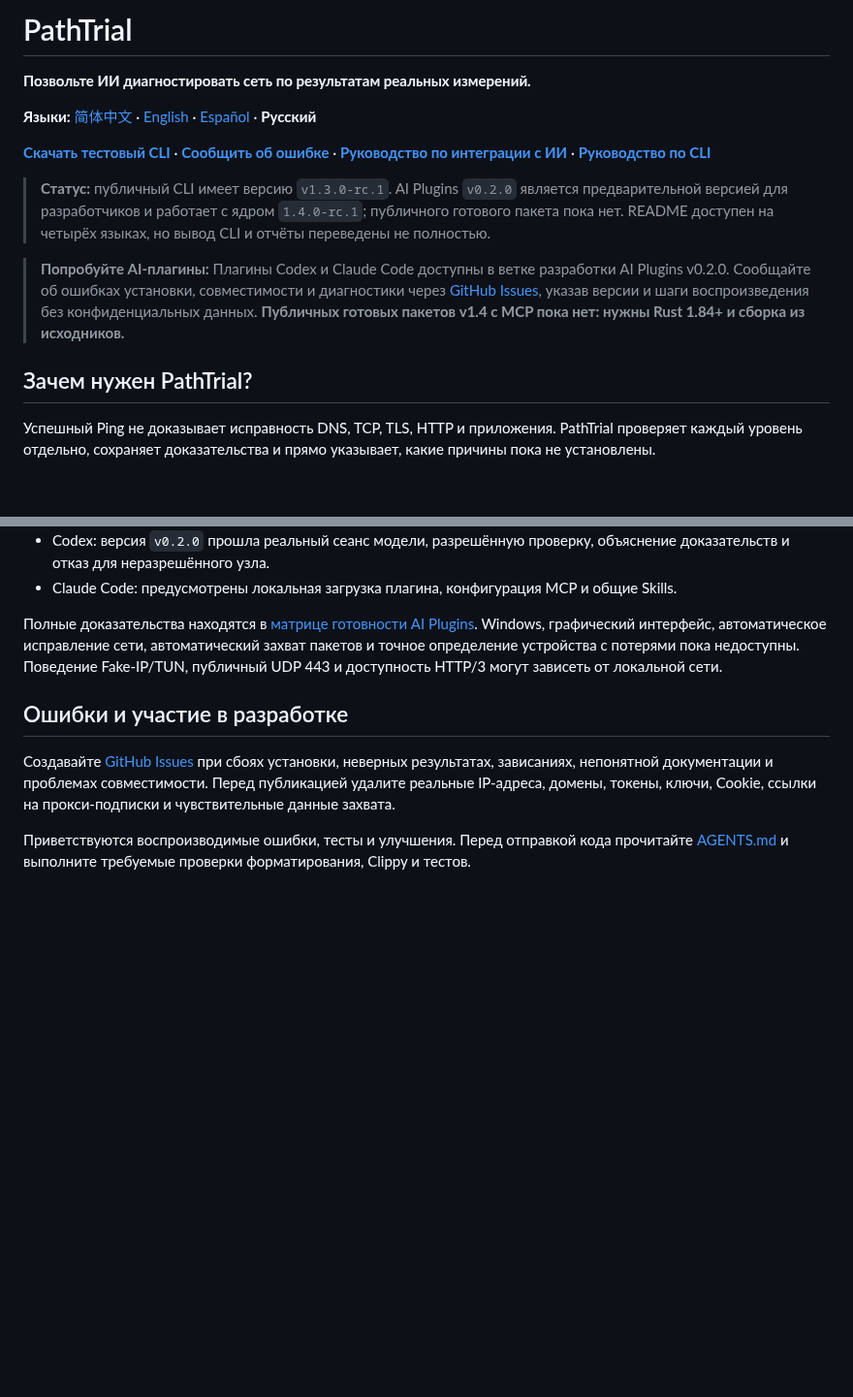
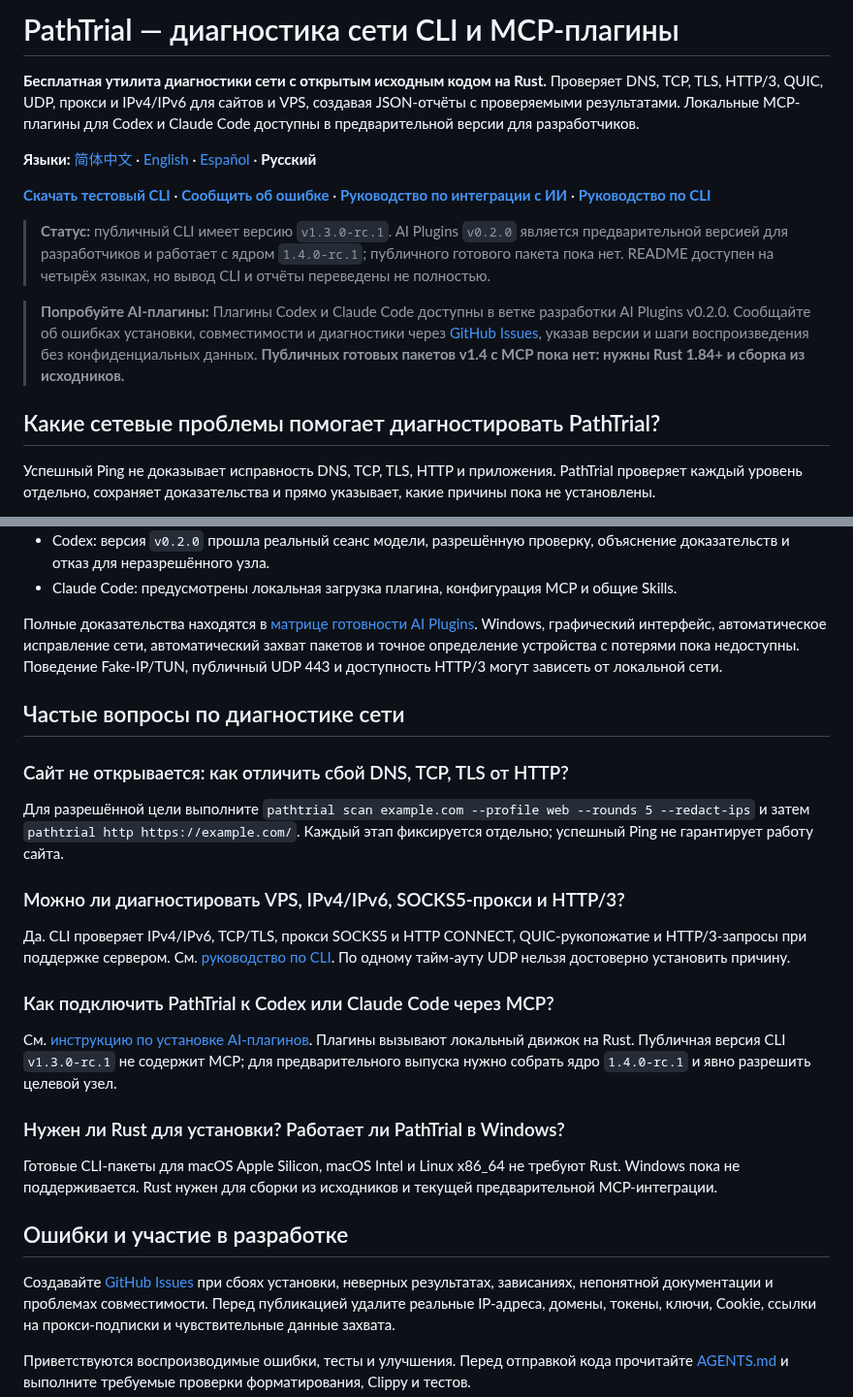
Before and after one commit to gaochenyang666-droid/PathTrial, a Markdown page: README.ru.md, 2 parts joined by grey strips. Shown at 97% size. Rendered like a GitHub page; blank space fills up the shorter version.

Commit message:
docs: improve discoverability of network diagnostics and MCP plugins

```diff
--- a/README.ru.md
+++ b/README.ru.md
@@ -1,6 +1,6 @@
-# PathTrial
+# PathTrial — диагностика сети CLI и MCP-плагины
 
-**Позвольте ИИ диагностировать сеть по результатам реальных измерений.**
+**Бесплатная утилита диагностики сети с открытым исходным кодом на Rust.** Проверяет DNS, TCP, TLS, HTTP/3, QUIC, UDP, прокси и IPv4/IPv6 для сайтов и VPS, создавая JSON-отчёты с проверяемыми результатами. Локальные MCP-плагины для Codex и Claude Code доступны в предварительной версии для разработчиков.
 
 **Языки:** [简体中文](README.md) · [English](README.en.md) · [Español](README.es.md) · **Русский**
 
@@ -10,7 +10,7 @@
 
 > **Попробуйте AI-плагины:** Плагины Codex и Claude Code доступны в ветке разработки AI Plugins v0.2.0. Сообщайте об ошибках установки, совместимости и диагностики через [GitHub Issues](https://github.com/gaochenyang666-droid/PathTrial/issues/new?template=bug_report.md), указав версии и шаги воспроизведения без конфиденциальных данных. **Публичных готовых пакетов v1.4 с MCP пока нет: нужны Rust 1.84+ и сборка из исходников.**
 
-## Зачем нужен PathTrial?
+## Какие сетевые проблемы помогает диагностировать PathTrial?
 
 Успешный Ping не доказывает исправность DNS, TCP, TLS, HTTP и приложения. PathTrial проверяет каждый уровень отдельно, сохраняет доказательства и прямо указывает, какие причины пока не установлены.
 
@@ -145,6 +145,24 @@ pathtrial scan example.com --profile web --rounds 5 --redact-ips
 
 Полные доказательства находятся в [матрице готовности AI Plugins](docs/ai-plugin-completeness.md). Windows, графический интерфейс, автоматическое исправление сети, автоматический захват пакетов и точное определение устройства с потерями пока недоступны. Поведение Fake-IP/TUN, публичный UDP 443 и доступность HTTP/3 могут зависеть от локальной сети.
 
+## Частые вопросы по диагностике сети
+
+### Сайт не открывается: как отличить сбой DNS, TCP, TLS от HTTP?
+
+Для разрешённой цели выполните `pathtrial scan example.com --profile web --rounds 5 --redact-ips` и затем `pathtrial http https://example.com/`. Каждый этап фиксируется отдельно; успешный Ping не гарантирует работу сайта.
+
+### Можно ли диагностировать VPS, IPv4/IPv6, SOCKS5-прокси и HTTP/3?
+
+Да. CLI проверяет IPv4/IPv6, TCP/TLS, прокси SOCKS5 и HTTP CONNECT, QUIC-рукопожатие и HTTP/3-запросы при поддержке сервером. См. [руководство по CLI](docs/cli.md). По одному тайм-ауту UDP нельзя достоверно установить причину.
+
+### Как подключить PathTrial к Codex или Claude Code через MCP?
+
+См. [инструкцию по установке AI-плагинов](#установка-ai-плагинов). Плагины вызывают локальный движок на Rust. Публичная версия CLI `v1.3.0-rc.1` не содержит MCP; для предварительного выпуска нужно собрать ядро `1.4.0-rc.1` и явно разрешить целевой узел.
+
+### Нужен ли Rust для установки? Работает ли PathTrial в Windows?
+
+Готовые CLI-пакеты для macOS Apple Silicon, macOS Intel и Linux x86_64 не требуют Rust. Windows пока не поддерживается. Rust нужен для сборки из исходников и текущей предварительной MCP-интеграции.
+
 ## Ошибки и участие в разработке
 
 Создавайте [GitHub Issues](https://github.com/gaochenyang666-droid/PathTrial/issues/new?template=bug_report.md) при сбоях установки, неверных результатах, зависаниях, непонятной документации и проблемах совместимости. Перед публикацией удалите реальные IP-адреса, домены, токены, ключи, Cookie, ссылки на прокси-подписки и чувствительные данные захвата.
```
